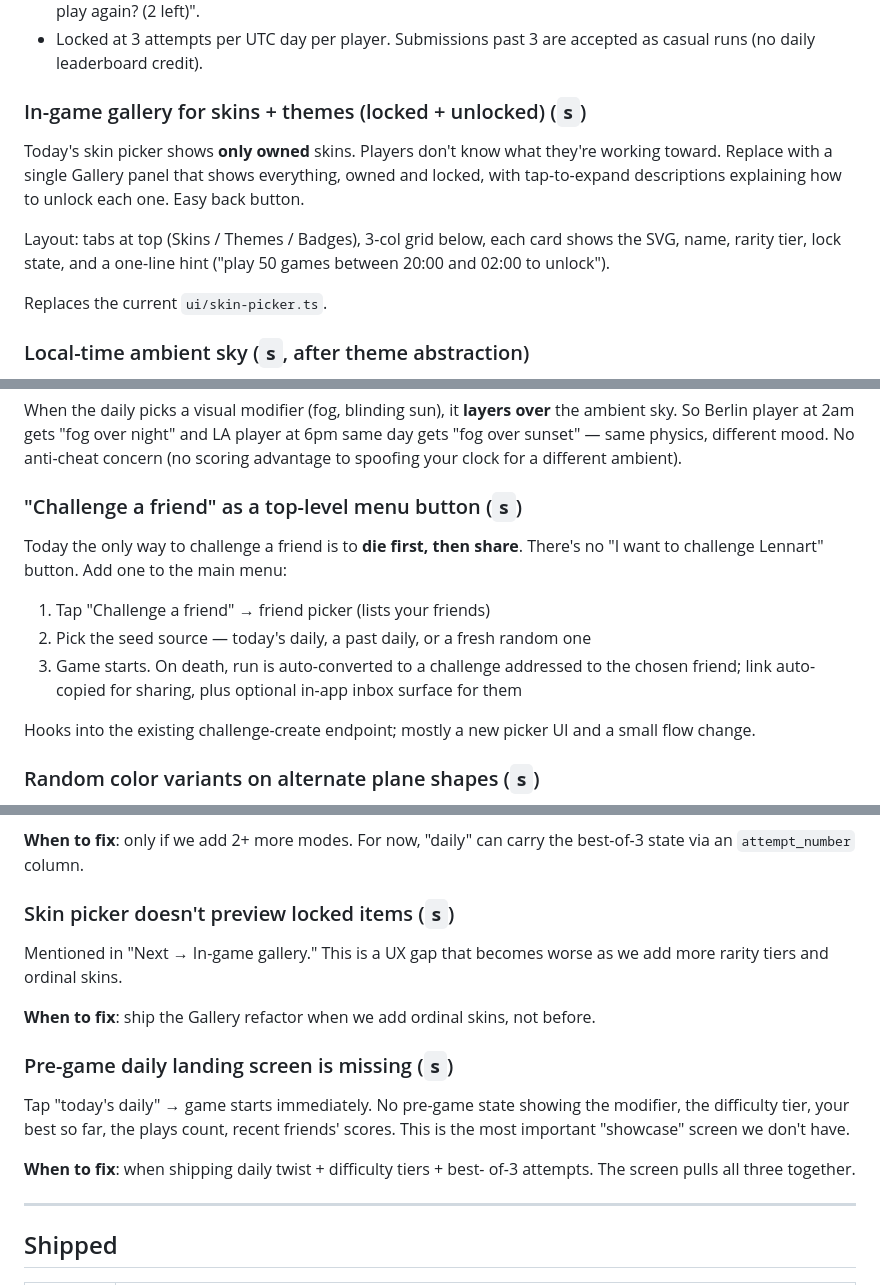
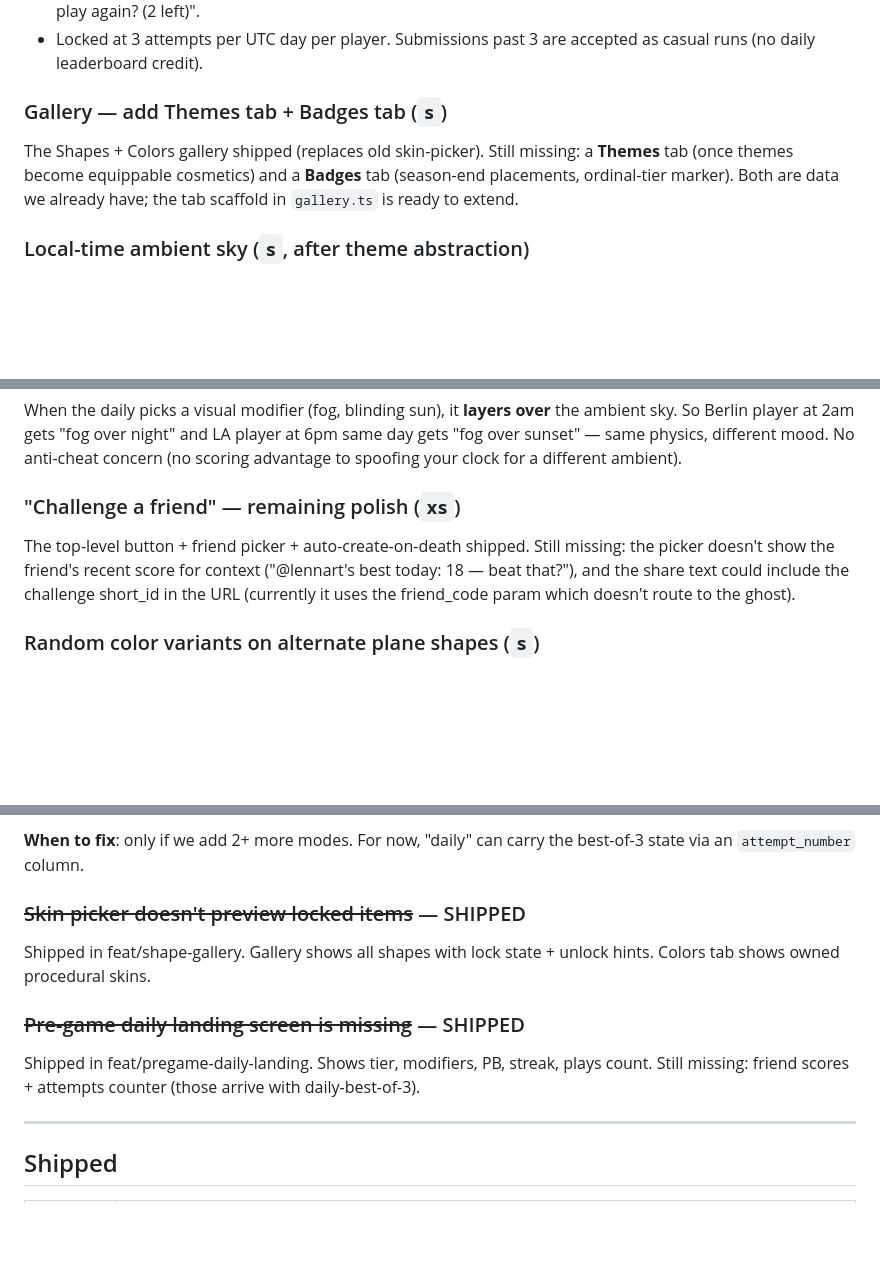
Before and after one commit to Horsti95/Flappy-Remix, a Markdown page: IDEAS.md, 3 parts joined by grey strips. Rendered like a GitHub page; blank space fills up the shorter version.

Commit message:
docs(IDEAS): mark shipped entries, clean up stale Next/tech-debt items

```diff
--- a/IDEAS.md
+++ b/IDEAS.md
@@ -65,18 +65,13 @@ score counts**. Three reasons:
 - Locked at 3 attempts per UTC day per player. Submissions past 3
   are accepted as casual runs (no daily leaderboard credit).
 
-### In-game gallery for skins + themes (locked + unlocked) (`s`)
+### Gallery — add Themes tab + Badges tab (`s`)
 
-Today's skin picker shows **only owned** skins. Players don't know
-what they're working toward. Replace with a single Gallery panel
-that shows everything, owned and locked, with tap-to-expand
-descriptions explaining how to unlock each one. Easy back button.
-
-Layout: tabs at top (Skins / Themes / Badges), 3-col grid below, each
-card shows the SVG, name, rarity tier, lock state, and a one-line
-hint ("play 50 games between 20:00 and 02:00 to unlock").
-
-Replaces the current `ui/skin-picker.ts`.
+The Shapes + Colors gallery shipped (replaces old skin-picker). Still
+missing: a **Themes** tab (once themes become equippable cosmetics)
+and a **Badges** tab (season-end placements, ordinal-tier marker).
+Both are data we already have; the tab scaffold in `gallery.ts` is
+ready to extend.
 
 ### Local-time ambient sky (`s`, after theme abstraction)
 
@@ -103,21 +98,13 @@ over night" and LA player at 6pm same day gets "fog over sunset" —
 same physics, different mood. No anti-cheat concern (no scoring
 advantage to spoofing your clock for a different ambient).
 
-### "Challenge a friend" as a top-level menu button (`s`)
+### "Challenge a friend" — remaining polish (`xs`)
 
-Today the only way to challenge a friend is to **die first, then
-share**. There's no "I want to challenge Lennart" button. Add one to
-the main menu:
-
-1. Tap "Challenge a friend" → friend picker (lists your friends)
-2. Pick the seed source — today's daily, a past daily, or a fresh
-   random one
-3. Game starts. On death, run is auto-converted to a challenge
-   addressed to the chosen friend; link auto-copied for sharing,
-   plus optional in-app inbox surface for them
-
-Hooks into the existing challenge-create endpoint; mostly a new
-picker UI and a small flow change.
+The top-level button + friend picker + auto-create-on-death shipped.
+Still missing: the picker doesn't show the friend's recent score for
+context ("@lennart's best today: 18 — beat that?"), and the share
+text could include the challenge short_id in the URL (currently it
+uses the friend_code param which doesn't route to the ghost).
 
 ### Random color variants on alternate plane shapes (`s`)
 
@@ -413,23 +395,16 @@ new enum value plus a column. Neither scales.
 **When to fix**: only if we add 2+ more modes. For now, "daily" can
 carry the best-of-3 state via an `attempt_number` column.
 
-### Skin picker doesn't preview locked items (`s`)
+### ~~Skin picker doesn't preview locked items~~ — SHIPPED
 
-Mentioned in "Next → In-game gallery." This is a UX gap that becomes
-worse as we add more rarity tiers and ordinal skins.
+Shipped in feat/shape-gallery. Gallery shows all shapes with lock
+state + unlock hints. Colors tab shows owned procedural skins.
 
-**When to fix**: ship the Gallery refactor when we add ordinal skins,
-not before.
+### ~~Pre-game daily landing screen is missing~~ — SHIPPED
 
-### Pre-game daily landing screen is missing (`s`)
-
-Tap "today's daily" → game starts immediately. No pre-game state
-showing the modifier, the difficulty tier, your best so far, the
-plays count, recent friends' scores. This is the most important
-"showcase" screen we don't have.
-
-**When to fix**: when shipping daily twist + difficulty tiers + best-
-of-3 attempts. The screen pulls all three together.
+Shipped in feat/pregame-daily-landing. Shows tier, modifiers, PB,
+streak, plays count. Still missing: friend scores + attempts counter
+(those arrive with daily-best-of-3).
 
 ---
 
```
Also changed, not shown: other parts of IDEAS.md (+3 -8 lines).
